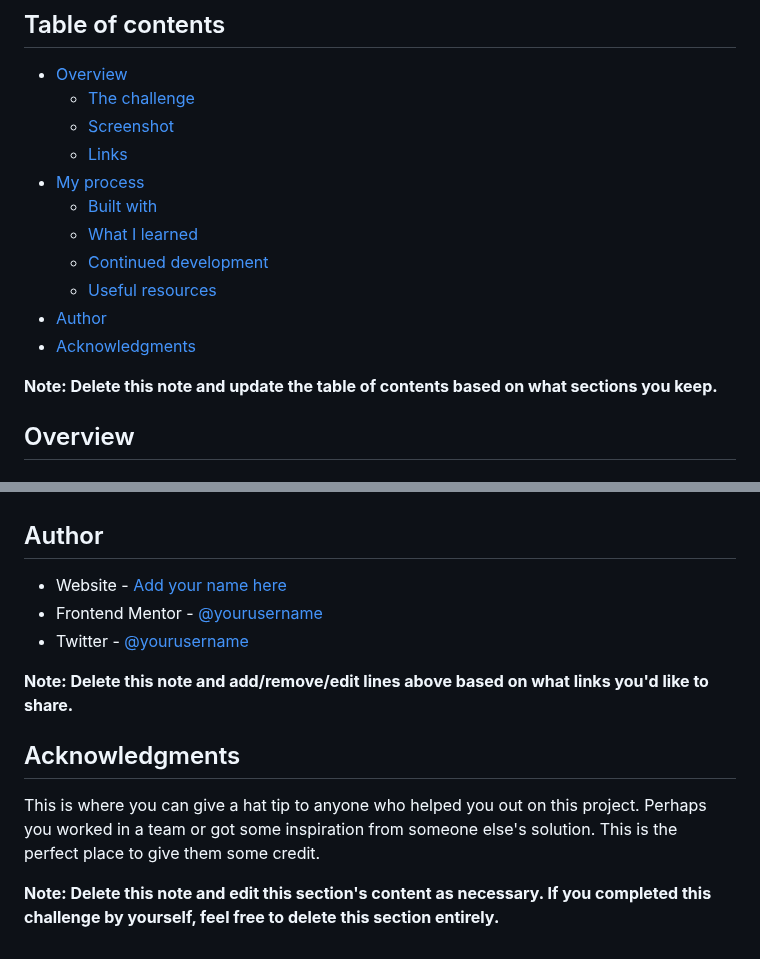
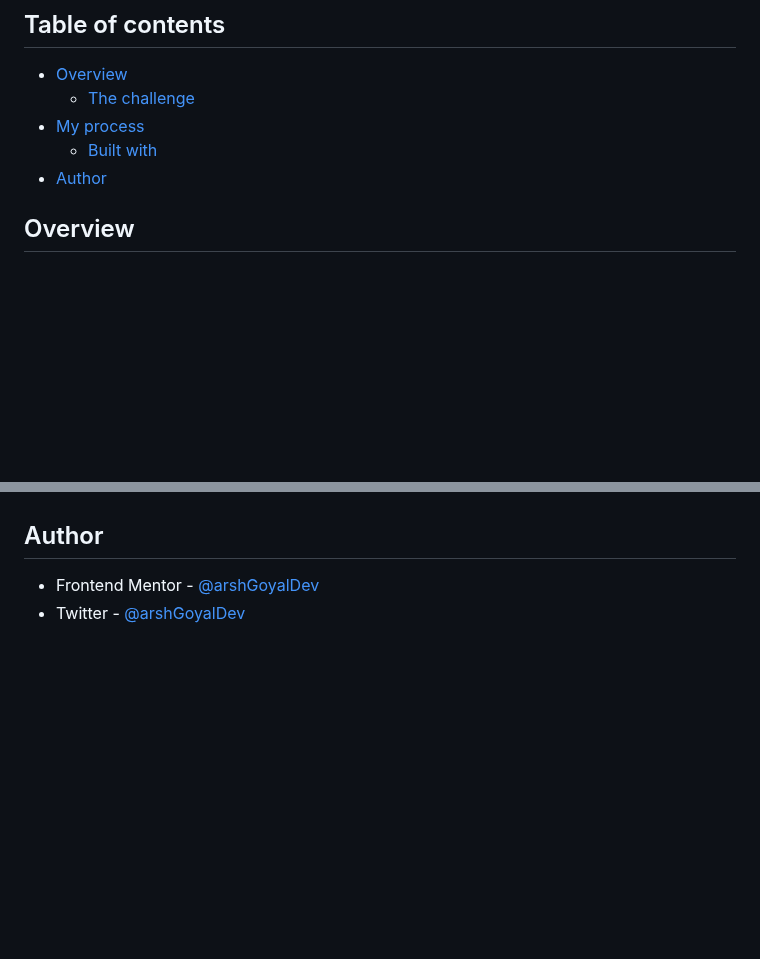
Before and after one commit to arshGoyalDev/age-calculator, a Markdown page: README.md, 2 parts joined by grey strips. Drawn GitHub-style; blank space fills up the shorter version.

```diff
--- a/README.md
+++ b/README.md
@@ -6,17 +6,12 @@ This is a solution to the [Age calculator app challenge on Frontend Mentor](http
 
 - [Overview](#overview)
   - [The challenge](#the-challenge)
-  - [Screenshot](#screenshot)
-  - [Links](#links)
 - [My process](#my-process)
   - [Built with](#built-with)
-  - [What I learned](#what-i-learned)
-  - [Continued development](#continued-development)
-  - [Useful resources](#useful-resources)
+  <!-- - [What I learned](#what-i-learned) -->
+  <!-- - [Continued development](#continued-development) -->
+  <!-- - [Useful resources](#useful-resources) -->
 - [Author](#author)
-- [Acknowledgments](#acknowledgments)
-
-**Note: Delete this note and update the table of contents based on what sections you keep.**
 
 ## Overview
 
@@ -103,17 +87,8 @@ Use this section to outline areas that you want to continue focusing on in futur
 - [Example resource 2](https://www.example.com) - This is an amazing article which helped me finally understand XYZ. I'd recommend it to anyone still learning this concept.
 
 **Note: Delete this note and replace the list above with resources that helped you during the challenge. These could come in handy for anyone viewing your solution or for yourself when you look back on this project in the future.**
-
+ -->
 ## Author
 
-- Website - [Add your name here](https://www.your-site.com)
-- Frontend Mentor - [@yourusername](https://www.frontendmentor.io/profile/yourusername)
-- Twitter - [@yourusername](https://www.twitter.com/yourusername)
-
-**Note: Delete this note and add/remove/edit lines above based on what links you'd like to share.**
-
-## Acknowledgments
-
-This is where you can give a hat tip to anyone who helped you out on this project. Perhaps you worked in a team or got some inspiration from someone else's solution. This is the perfect place to give them some credit.
-
-**Note: Delete this note and edit this section's content as necessary. If you completed this challenge by yourself, feel free to delete this section entirely.**
+- Frontend Mentor - [@arshGoyalDev](https://www.frontendmentor.io/profile/arshGoyalDev)
+- Twitter - [@arshGoyalDev](https://www.twitter.com/arshGoyalDev)
```
Also changed, not shown: other parts of README.md (+9 -20 lines).
